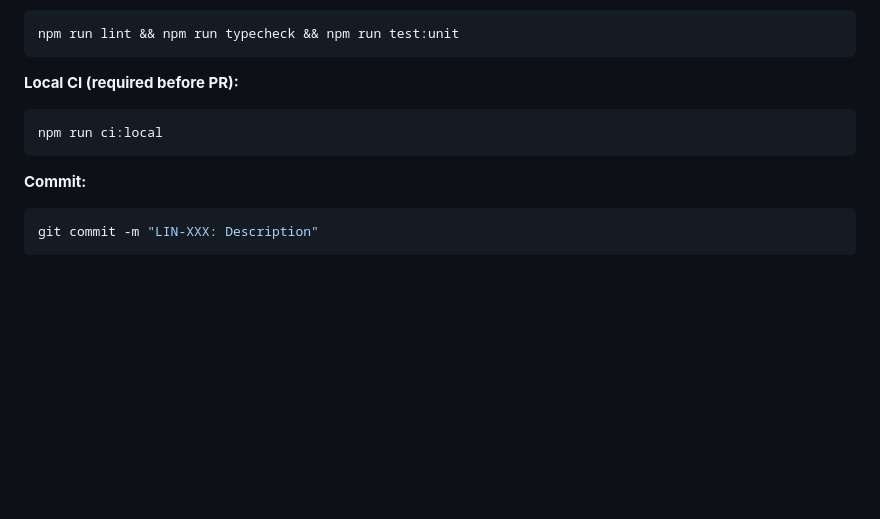
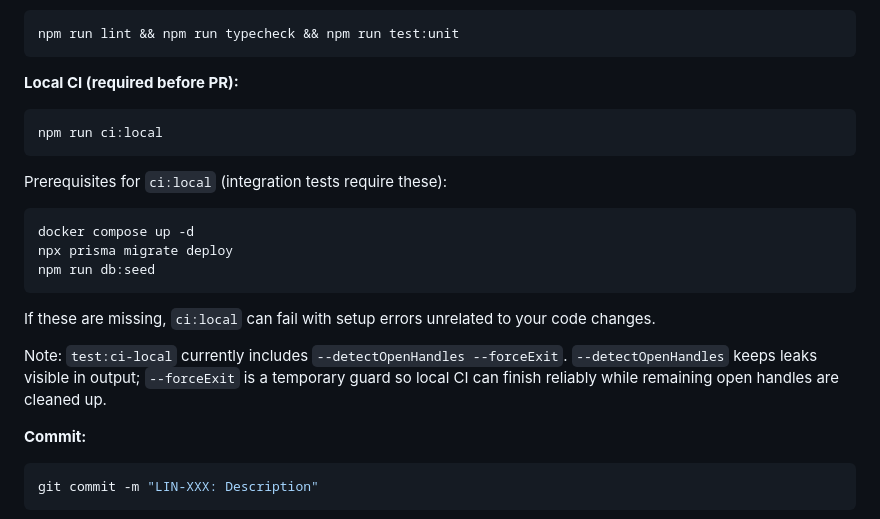
Before and after one commit to tanayyo1/Openfast, a Markdown page: CONTRIBUTING.md, the part around the change. GitHub-like rendering; blank space fills up the shorter version.

Commit message:
docs: clarify local CI prerequisites and forceExit workaround

````diff
--- a/CONTRIBUTING.md
+++ b/CONTRIBUTING.md
@@ -653,6 +653,19 @@ npm run lint && npm run typecheck && npm run test:unit
 npm run ci:local
 ```
 
+Prerequisites for `ci:local` (integration tests require these):
+
+```bash
+docker compose up -d
+npx prisma migrate deploy
+npm run db:seed
+```
+
+If these are missing, `ci:local` can fail with setup errors unrelated to your code changes.
+
+Note: `test:ci-local` currently includes `--detectOpenHandles --forceExit`.
+`--detectOpenHandles` keeps leaks visible in output; `--forceExit` is a temporary guard so local CI can finish reliably while remaining open handles are cleaned up.
+
 **Commit:**
 
 ```bash
````
